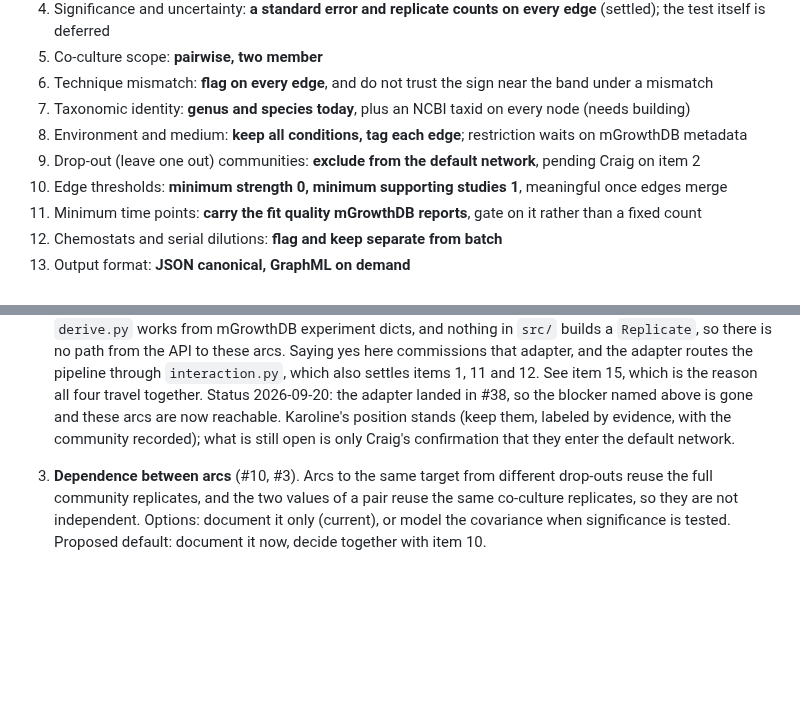
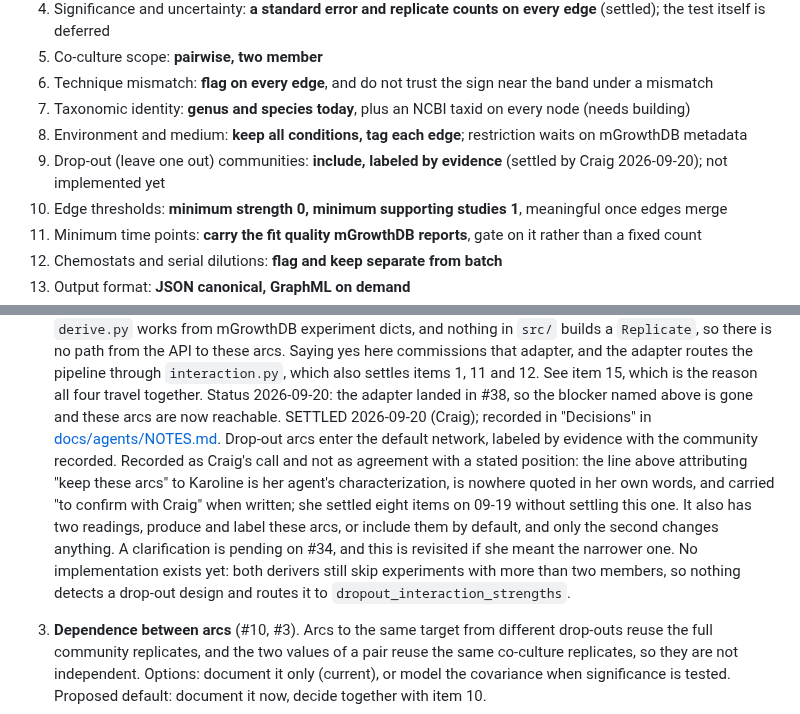
Before and after one commit to crossfeed-bio/crossfeed, a Markdown page: docs/METHOD_NOTES.md, 2 parts joined by grey strips. GitHub-like rendering; blank space fills up the shorter version.

Commit message:
docs: item 2 settled by Craig, drop-out arcs enter the default network (#44)
Recorded as Craig's decision rather than as agreement with a stated position.

The register attributes "keep these arcs, labeled by evidence, with the community
recorded" to Karoline. That line is her agent's characterization, it is not quoted
anywhere in her own words, and it carried "to confirm with Craig" when it was
written. She settled eight register items on 09-19 without settling this one, and
while her agent wrote that item 15 "carries" item 2, the implementation pull
request put it as making item 2 "reachable", which is not the same claim.

The wording also has two readings: produce these arcs and label them rather than
discard them, which #16 and #17 already built and which nobody disputes, or
include them in the default network, which is the only reading that changes
anything. A clarification is asked for on #34 and this is revisited if she meant
the narrower one.

Stated plainly in both files so the provenance travels with the decision.

Also recorded: no implementation exists. Both derivers still skip experiments with
more than two members, so nothing detects a drop-out design and routes it to
`dropout_interaction_strengths`. That work is what SMGDB00000008 has been waiting
for, and it is unfiled.

Gate clean, 108 tests.

Generated by Claude (Craig's agent) for Craig Heilmann

Co-authored-by: Syntropa <syntropa.ops@gmail.com>
Co-authored-by: Claude Opus 4.8 <noreply@anthropic.com>

```diff
--- a/docs/METHOD_NOTES.md
+++ b/docs/METHOD_NOTES.md
@@ -55,7 +55,8 @@ mGrowthDB reports. Some consequences worth stating plainly, because several are
 6. Technique mismatch: **flag on every edge**, and do not trust the sign near the band under a mismatch
 7. Taxonomic identity: **genus and species today**, plus an NCBI taxid on every node (needs building)
 8. Environment and medium: **keep all conditions, tag each edge**; restriction waits on mGrowthDB metadata
-9. Drop-out (leave one out) communities: **exclude from the default network**, pending Craig on item 2
+9. Drop-out (leave one out) communities: **include, labeled by evidence** (settled by Craig 2026-09-20);
+   not implemented yet
 10. Edge thresholds: **minimum strength 0, minimum supporting studies 1**, meaningful once edges merge
 11. Minimum time points: **carry the fit quality mGrowthDB reports**, gate on it rather than a fixed count
 12. Chemostats and serial dilutions: **flag and keep separate from batch**
@@ -239,8 +240,16 @@ issue it came from) instead of deciding it; a settled item moves to "Decisions"
    adapter, and the adapter routes the pipeline through `interaction.py`, which also settles items 1, 11
    and 12. See item 15, which is the reason all four travel together.
    Status 2026-09-20: the adapter landed in #38, so the blocker named above is gone and these arcs are
-   now reachable. Karoline's position stands (keep them, labeled by evidence, with the community
-   recorded); what is still open is only Craig's confirmation that they enter the default network.
+   now reachable.
+   SETTLED 2026-09-20 (Craig); recorded in "Decisions" in [docs/agents/NOTES.md](agents/NOTES.md).
+   Drop-out arcs enter the default network, labeled by evidence with the community recorded. Recorded as
+   Craig's call and not as agreement with a stated position: the line above attributing "keep these arcs"
+   to Karoline is her agent's characterization, is nowhere quoted in her own words, and carried "to
+   confirm with Craig" when written; she settled eight items on 09-19 without settling this one. It also
+   has two readings, produce and label these arcs, or include them by default, and only the second
+   changes anything. A clarification is pending on #34, and this is revisited if she meant the narrower
+   one. No implementation exists yet: both derivers still skip experiments with more than two members, so
+   nothing detects a drop-out design and routes it to `dropout_interaction_strengths`.
 3. **Dependence between arcs** (#10, #3). Arcs to the same target from different drop-outs reuse the
    full community replicates, and the two values of a pair reuse the same co-culture replicates, so they
    are not independent. Options: document it only (current), or model the covariance when significance
```
Also changed, not shown: docs/agents/NOTES.md (+7 -0 lines).
